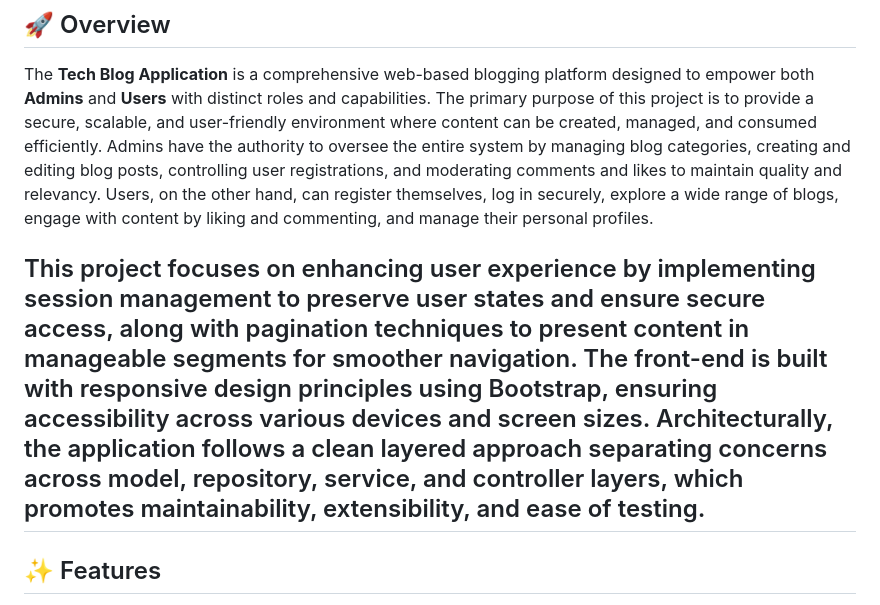
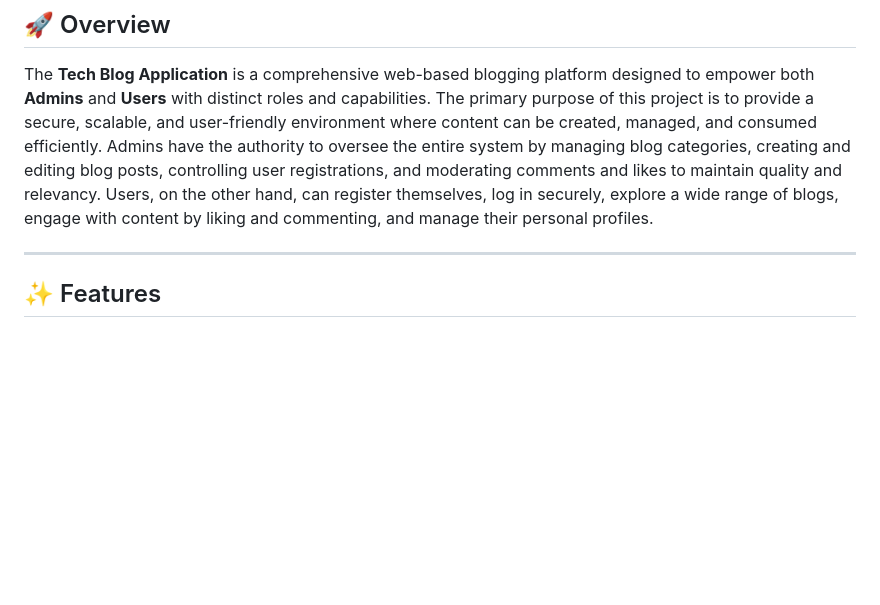
Before and after one commit to surusivaji/Techblog, a Markdown page: README.md, the part around the change. Rendered like a GitHub page; blank space fills up the shorter version.

```diff
--- a/README.md
+++ b/README.md
@@ -20,7 +20,7 @@
 
 The **Tech Blog Application** is a comprehensive web-based blogging platform designed to empower both **Admins** and **Users** with distinct roles and capabilities. The primary purpose of this project is to provide a secure, scalable, and user-friendly environment where content can be created, managed, and consumed efficiently. Admins have the authority to oversee the entire system by managing blog categories, creating and editing blog posts, controlling user registrations, and moderating comments and likes to maintain quality and relevancy. Users, on the other hand, can register themselves, log in securely, explore a wide range of blogs, engage with content by liking and commenting, and manage their personal profiles.
 
-This project focuses on enhancing user experience by implementing session management to preserve user states and ensure secure access, along with pagination techniques to present content in manageable segments for smoother navigation. The front-end is built with responsive design principles using Bootstrap, ensuring accessibility across various devices and screen sizes. Architecturally, the application follows a clean layered approach separating concerns across model, repository, service, and controller layers, which promotes maintainability, extensibility, and ease of testing.
+
 ---
 
 ## ✨ Features
```
